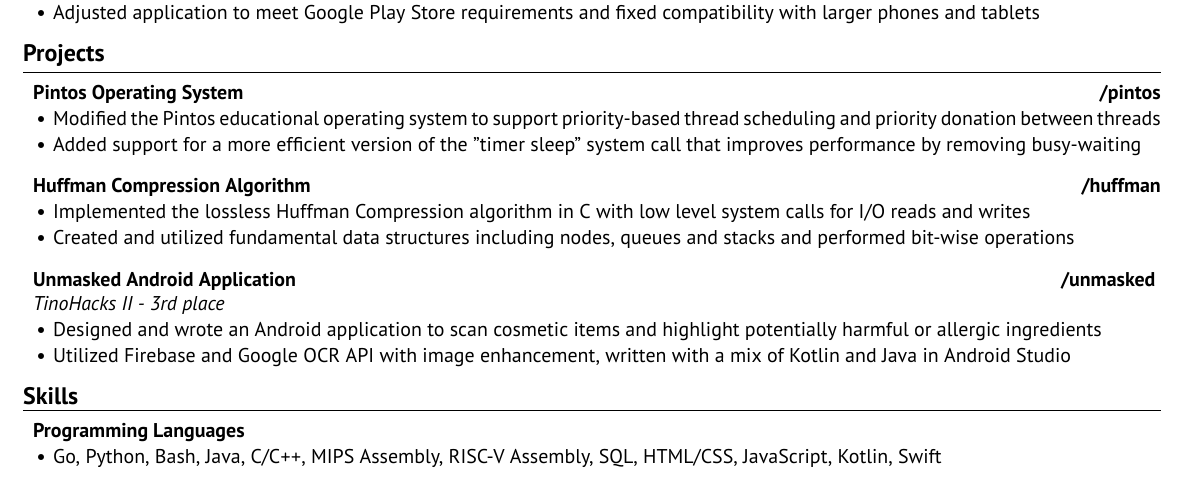
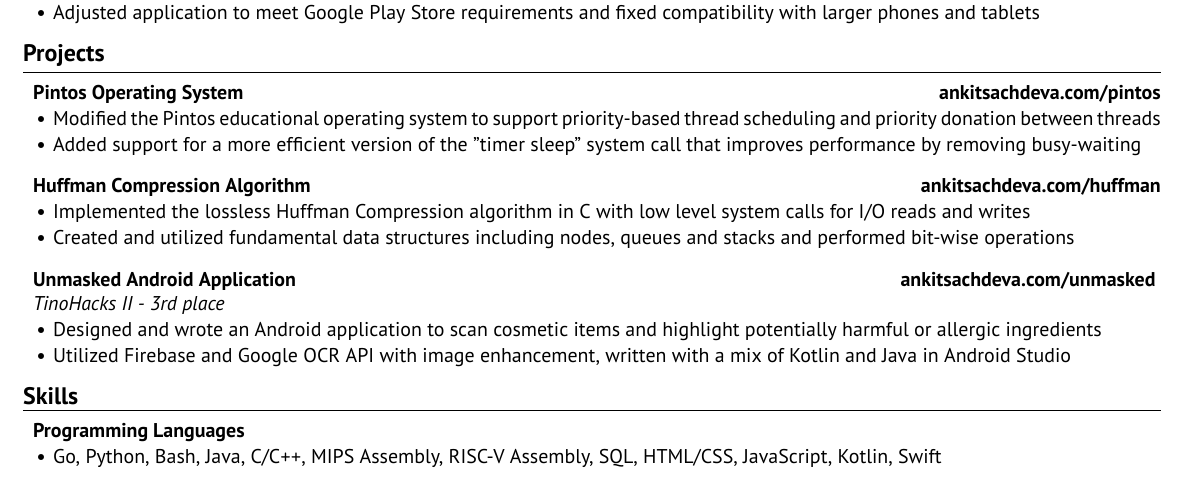
Before and after one commit to ankitsxchdeva/resume, a LaTeX CV (src/resume.tex): part of the page, cut so that both start at the same text. Compiled offline with XeLaTeX.

Commit message:
new links

```diff
--- a/src/resume.tex
+++ b/src/resume.tex
@@ -67,17 +67,17 @@
 
 \begin{rSection}{\large Projects}
 
-\begin{rSubsection}{Pintos Operating System}{\href{http://ankitsachdeva.com/pintos/}{\bf{{/pintos}}}}{}{}
+\begin{rSubsection}{Pintos Operating System}{\href{http://ankitsachdeva.com/pintos/}{\bf{{ankitsachdeva.com/pintos}}}}{}{}
 \item Modified the Pintos educational operating system to support priority-based thread scheduling and priority donation between threads
 \item Added support for a more efficient version of the "timer sleep" system call that improves performance by removing busy-waiting
 \end{rSubsection}
 
-\begin{rSubsection}{Huffman Compression Algorithm}{\href{https://ankitsachdeva.com/huffman/}{\bf{{/huffman}}}}{}{}
+\begin{rSubsection}{Huffman Compression Algorithm}{\href{https://ankitsachdeva.com/huffman/}{\bf{{ankitsachdeva.com/huffman}}}}{}{}
 \item Implemented the lossless Huffman Compression algorithm in C with low level system calls for I/O reads and writes
 \item Created and utilized fundamental data structures including nodes, queues and stacks and performed bit-wise operations
 \end{rSubsection}
 
-\begin{rSubsection}{Unmasked Android Application}{\href{https://ankitsachdeva.com/unmasked}{\bf{{/unmasked}}}}{TinoHacks II - 3rd place}{}
+\begin{rSubsection}{Unmasked Android Application}{\href{https://ankitsachdeva.com/unmasked}{\bf{{ankitsachdeva.com/unmasked}}}}{TinoHacks II - 3rd place}{}
 \item Designed and wrote an Android application to scan cosmetic items and highlight potentially harmful or allergic ingredients
 \item Utilized Firebase and Google OCR API with image enhancement, written with a mix of Kotlin and Java in Android Studio
 \end{rSubsection}
```
Also changed, not shown: src/resume.pdf.
